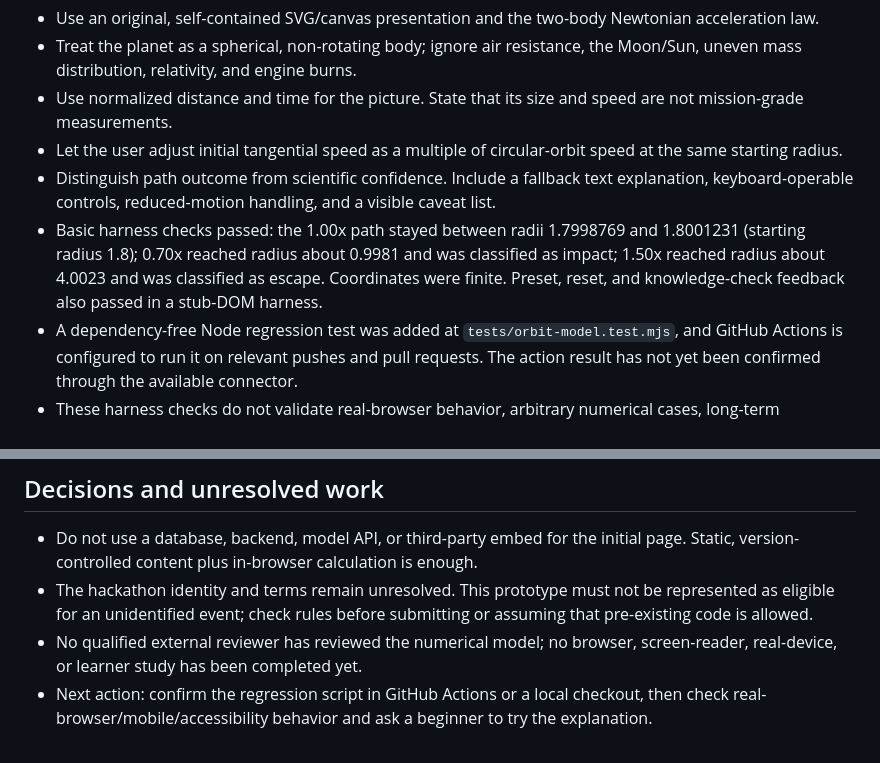
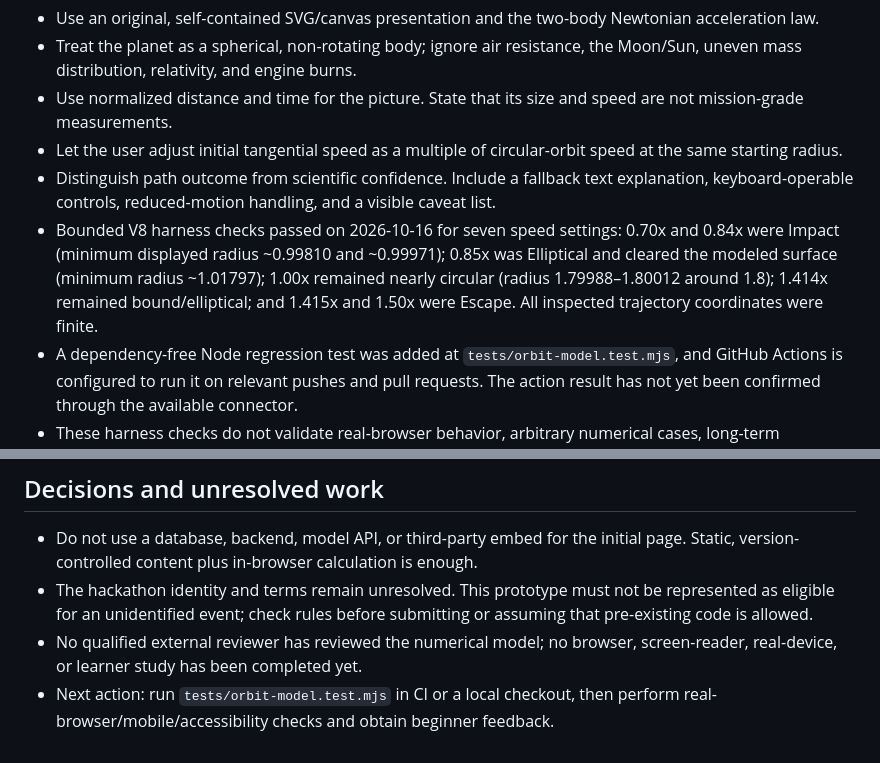
Before and after one commit to abdulanasbuilds/VSE, a Markdown page: docs/research/FIRST_PROTOTYPE_ORBIT.md, 2 parts joined by grey strips. Rendered like a GitHub page.

Commit message:
research: record near-boundary orbit harness checks

```diff
--- a/docs/research/FIRST_PROTOTYPE_ORBIT.md
+++ b/docs/research/FIRST_PROTOTYPE_ORBIT.md
@@ -58,7 +58,7 @@ Evaluation should be lightweight and honest: ask the learner the same concept qu
 - Use normalized distance and time for the picture. State that its size and speed are not mission-grade measurements.
 - Let the user adjust initial tangential speed as a multiple of circular-orbit speed at the same starting radius.
 - Distinguish path outcome from scientific confidence. Include a fallback text explanation, keyboard-operable controls, reduced-motion handling, and a visible caveat list.
-- Basic harness checks passed: the 1.00x path stayed between radii 1.7998769 and 1.8001231 (starting radius 1.8); 0.70x reached radius about 0.9981 and was classified as impact; 1.50x reached radius about 4.0023 and was classified as escape. Coordinates were finite. Preset, reset, and knowledge-check feedback also passed in a stub-DOM harness.
+- Bounded V8 harness checks passed on 2026-10-16 for seven speed settings: 0.70x and 0.84x were Impact (minimum displayed radius ~0.99810 and ~0.99971); 0.85x was Elliptical and cleared the modeled surface (minimum radius ~1.01797); 1.00x remained nearly circular (radius 1.79988–1.80012 around 1.8); 1.414x remained bound/elliptical; and 1.415x and 1.50x were Escape. All inspected trajectory coordinates were finite.
 - A dependency-free Node regression test was added at `tests/orbit-model.test.mjs`, and GitHub Actions is configured to run it on relevant pushes and pull requests. The action result has not yet been confirmed through the available connector.
 - These harness checks do not validate real-browser behavior, arbitrary numerical cases, long-term integration error, or the underlying physics independently.
 - This does not validate real-browser behavior, all numerical cases, conservation error across arbitrary trajectories, or underlying physics independently. The committed Node regression script is `tests/orbit-model.test.mjs` and still needs to be run in a local checkout.
@@ -68,4 +68,4 @@ Evaluation should be lightweight and honest: ask the learner the same concept qu
 - Do not use a database, backend, model API, or third-party embed for the initial page. Static, version-controlled content plus in-browser calculation is enough.
 - The hackathon identity and terms remain unresolved. This prototype must not be represented as eligible for an unidentified event; check rules before submitting or assuming that pre-existing code is allowed.
 - No qualified external reviewer has reviewed the numerical model; no browser, screen-reader, real-device, or learner study has been completed yet.
-- Next action: confirm the regression script in GitHub Actions or a local checkout, then check real-browser/mobile/accessibility behavior and ask a beginner to try the explanation.
+- Next action: run `tests/orbit-model.test.mjs` in CI or a local checkout, then perform real-browser/mobile/accessibility checks and obtain beginner feedback.
```
